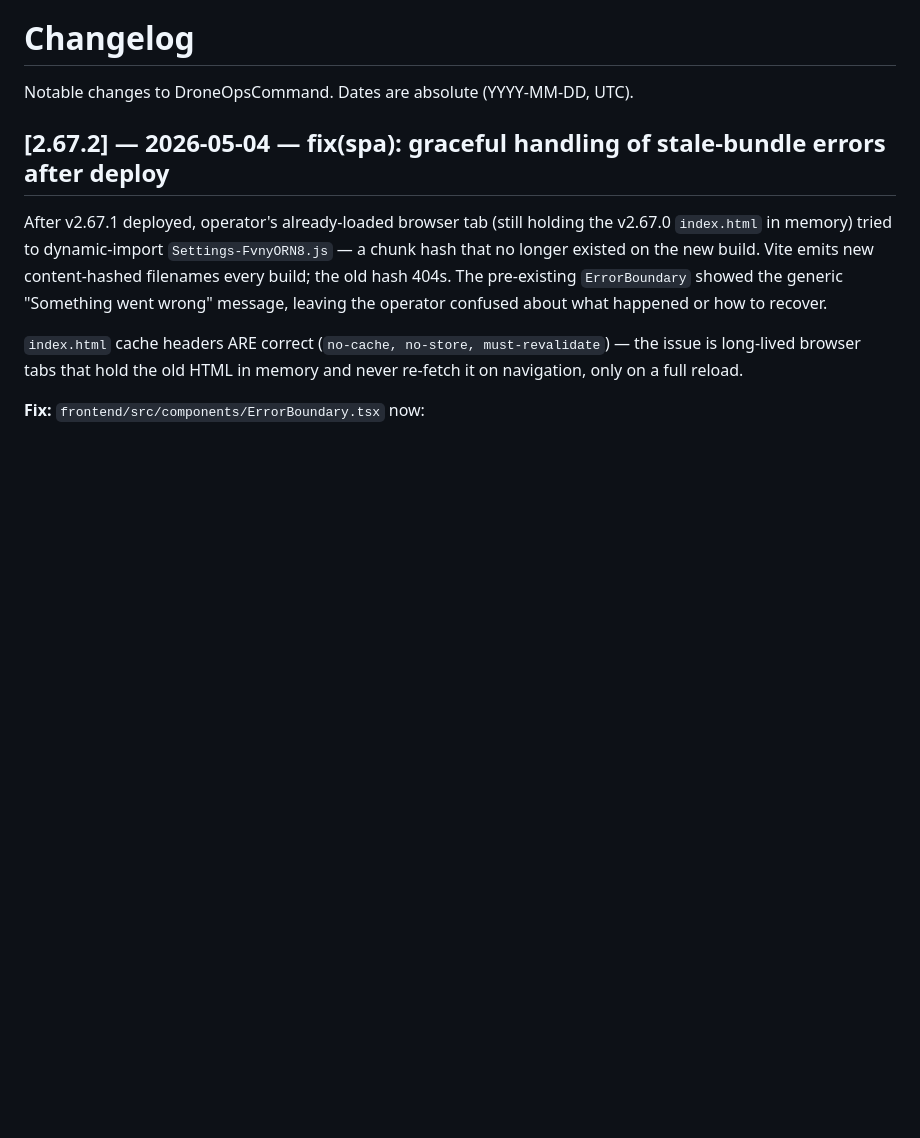
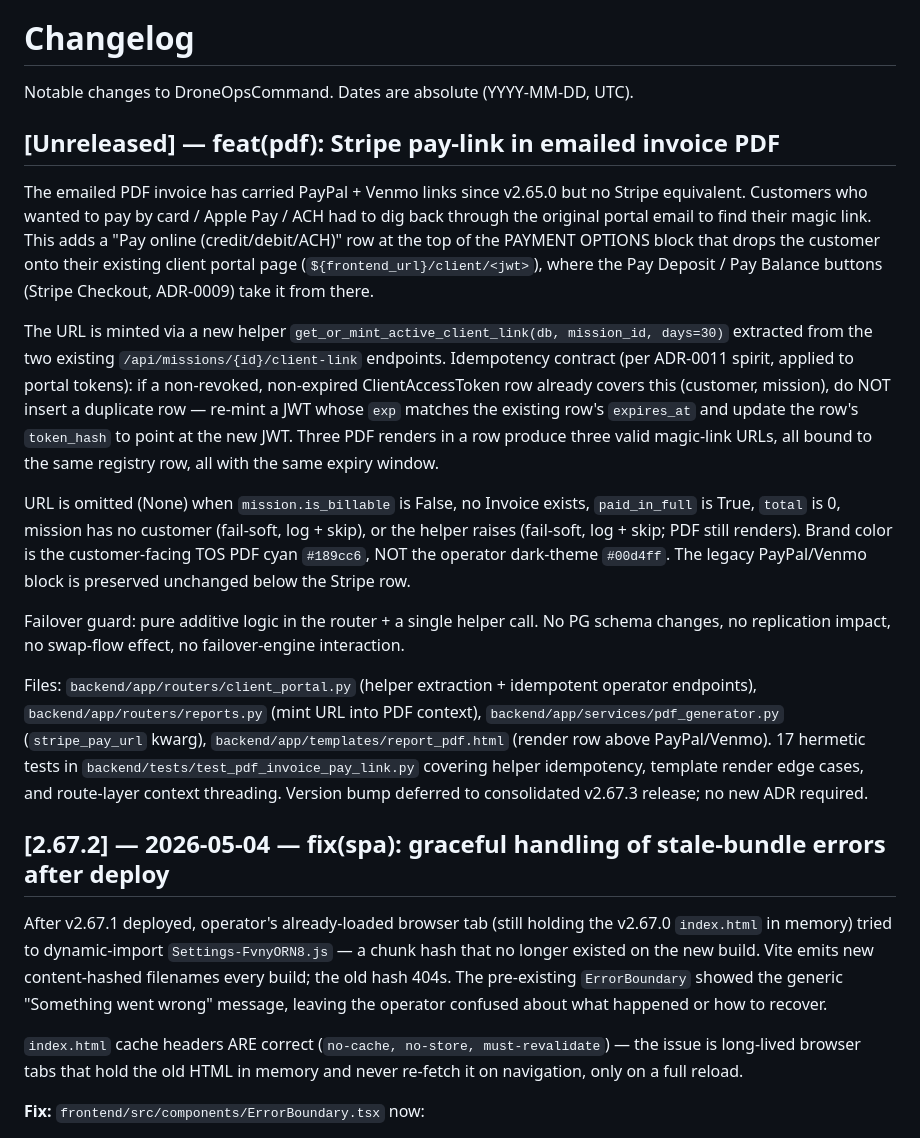
Before and after one commit to BigBill1418/DroneOpsCommand, a Markdown page: CHANGELOG.md, the part around the change. Rendered like a GitHub page; blank space fills up the shorter version.

Commit message:
docs(changelog): record Stripe pay-link in PDF as Unreleased
Per repo doc-discipline rule: every code change records itself in a
logical place as part of the same change. The orchestrator handles
the consolidated v2.67.3 version bump after merging this PR + sibling
work, so the entry is parked under [Unreleased] for now.

```diff
--- a/CHANGELOG.md
+++ b/CHANGELOG.md
@@ -3,6 +3,18 @@
 # Changelog
 
 Notable changes to DroneOpsCommand. Dates are absolute (YYYY-MM-DD, UTC).
+
+## [Unreleased] — feat(pdf): Stripe pay-link in emailed invoice PDF
+
+The emailed PDF invoice has carried PayPal + Venmo links since v2.65.0 but no Stripe equivalent. Customers who wanted to pay by card / Apple Pay / ACH had to dig back through the original portal email to find their magic link. This adds a "Pay online (credit/debit/ACH)" row at the top of the PAYMENT OPTIONS block that drops the customer onto their existing client portal page (`${frontend_url}/client/<jwt>`), where the Pay Deposit / Pay Balance buttons (Stripe Checkout, ADR-0009) take it from there.
+
+The URL is minted via a new helper `get_or_mint_active_client_link(db, mission_id, days=30)` extracted from the two existing `/api/missions/{id}/client-link` endpoints. Idempotency contract (per ADR-0011 spirit, applied to portal tokens): if a non-revoked, non-expired ClientAccessToken row already covers this (customer, mission), do NOT insert a duplicate row — re-mint a JWT whose `exp` matches the existing row's `expires_at` and update the row's `token_hash` to point at the new JWT. Three PDF renders in a row produce three valid magic-link URLs, all bound to the same registry row, all with the same expiry window.
+
+URL is omitted (None) when `mission.is_billable` is False, no Invoice exists, `paid_in_full` is True, `total` is 0, mission has no customer (fail-soft, log + skip), or the helper raises (fail-soft, log + skip; PDF still renders). Brand color is the customer-facing TOS PDF cyan `#189cc6`, NOT the operator dark-theme `#00d4ff`. The legacy PayPal/Venmo block is preserved unchanged below the Stripe row.
+
+Failover guard: pure additive logic in the router + a single helper call. No PG schema changes, no replication impact, no swap-flow effect, no failover-engine interaction.
+
+Files: `backend/app/routers/client_portal.py` (helper extraction + idempotent operator endpoints), `backend/app/routers/reports.py` (mint URL into PDF context), `backend/app/services/pdf_generator.py` (`stripe_pay_url` kwarg), `backend/app/templates/report_pdf.html` (render row above PayPal/Venmo). 17 hermetic tests in `backend/tests/test_pdf_invoice_pay_link.py` covering helper idempotency, template render edge cases, and route-layer context threading. Version bump deferred to consolidated v2.67.3 release; no new ADR required.
 
 ## [2.67.2] — 2026-05-04 — fix(spa): graceful handling of stale-bundle errors after deploy
 
```
